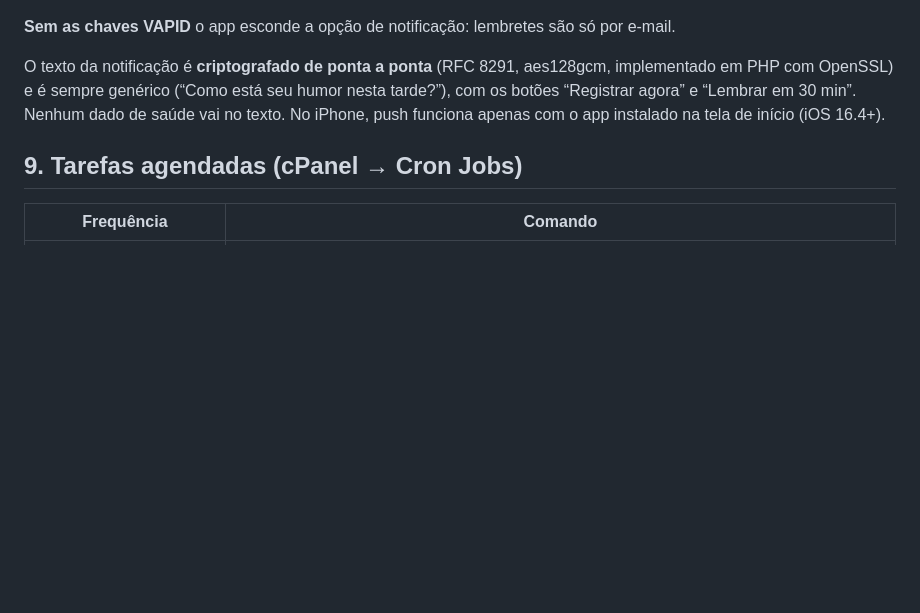
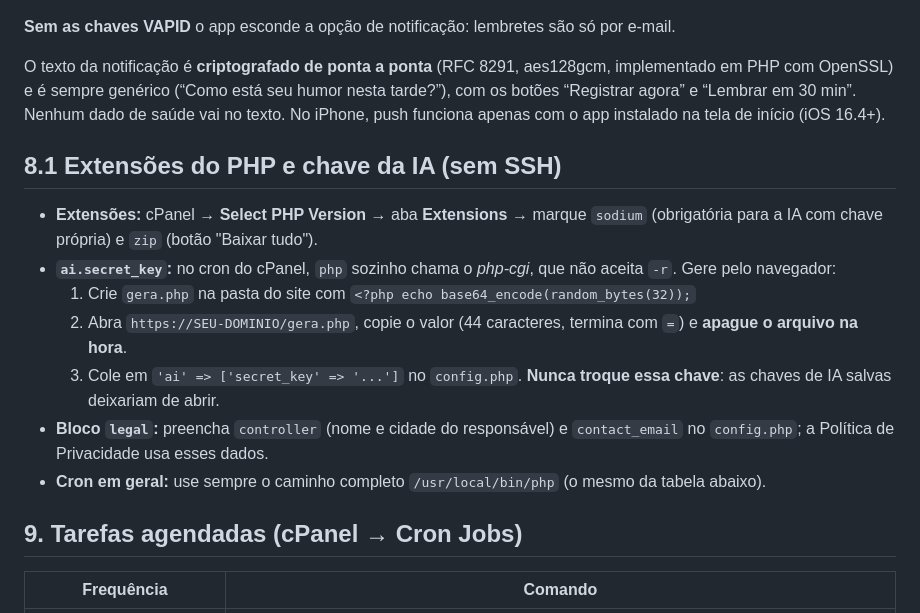
Before and after one commit to nadaf/bipolar.app, a Markdown page: grok/README-INSTALACAO.md, the part around the change. GitHub-like rendering; blank space fills up the shorter version.

Commit message:
Guia cPanel: extensões, chave da IA sem SSH e bloco legal

```diff
--- a/grok/README-INSTALACAO.md
+++ b/grok/README-INSTALACAO.md
@@ -119,6 +119,16 @@ espere 1–2 minutos e **apague a tarefa**. O script grava `storage/vapid.php` (
 
 O texto da notificação é **criptografado de ponta a ponta** (RFC 8291, aes128gcm, implementado em PHP com OpenSSL) e é sempre genérico (“Como está seu humor nesta tarde?”), com os botões “Registrar agora” e “Lembrar em 30 min”. Nenhum dado de saúde vai no texto. No iPhone, push funciona apenas com o app instalado na tela de início (iOS 16.4+).
 
+## 8.1 Extensões do PHP e chave da IA (sem SSH)
+
+- **Extensões:** cPanel → **Select PHP Version** → aba **Extensions** → marque `sodium` (obrigatória para a IA com chave própria) e `zip` (botão "Baixar tudo").
+- **`ai.secret_key`:** no cron do cPanel, `php` sozinho chama o *php-cgi*, que não aceita `-r`. Gere pelo navegador:
+  1. Crie `gera.php` na pasta do site com `<?php echo base64_encode(random_bytes(32));`
+  2. Abra `https://SEU-DOMINIO/gera.php`, copie o valor (44 caracteres, termina com `=`) e **apague o arquivo na hora**.
+  3. Cole em `'ai' => ['secret_key' => '...']` no `config.php`. **Nunca troque essa chave**: as chaves de IA salvas deixariam de abrir.
+- **Bloco `legal`:** preencha `controller` (nome e cidade do responsável) e `contact_email` no `config.php`; a Política de Privacidade usa esses dados.
+- **Cron em geral:** use sempre o caminho completo `/usr/local/bin/php` (o mesmo da tabela abaixo).
+
 ## 9. Tarefas agendadas (cPanel → Cron Jobs)
 
 | Frequência | Comando |
```
Also changed, not shown: grok/README.md (+1 -1 lines).
